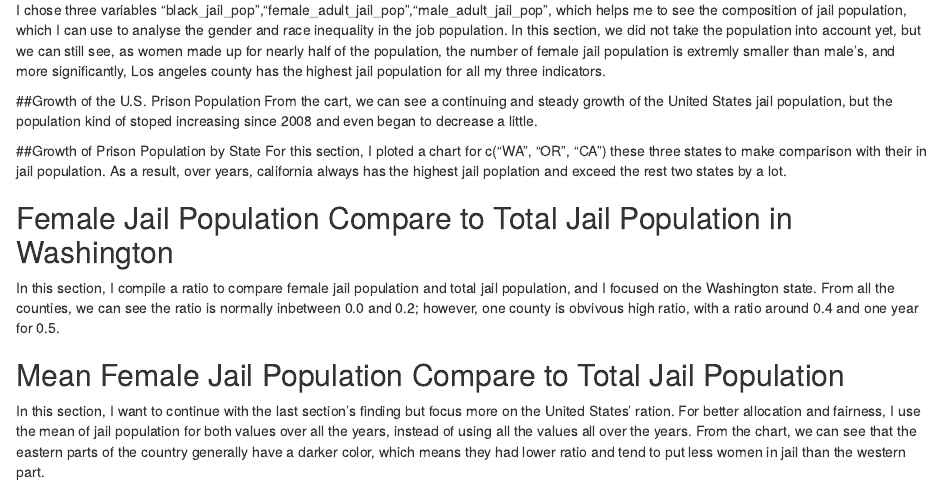
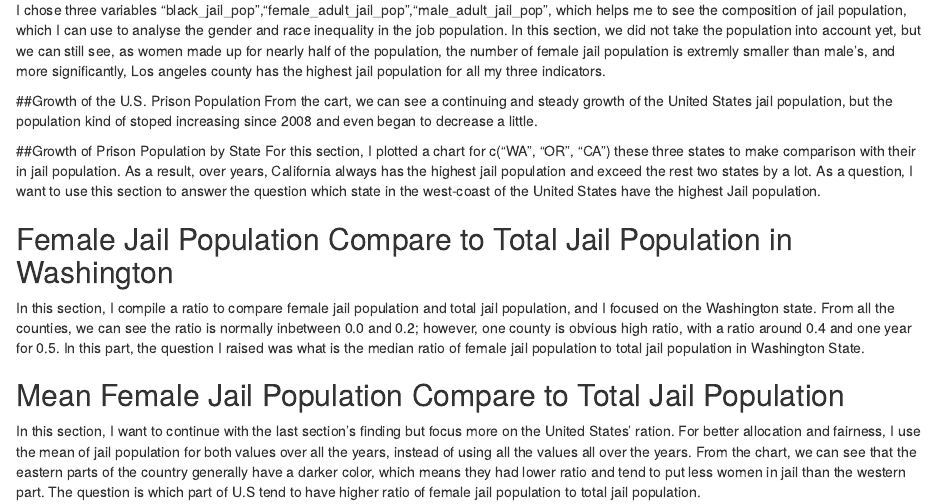
Before and after one commit to info201a-au2022/a4-JingjunZhao, an R Markdown document (docs/index.Rmd): the page in a window 1100 px wide, from 760 px down. Rendered offline with R 4.5, knitr and Pandoc, with nearby package versions; some code elsewhere in the file could not run offline.

Commit message:
<questions>

```diff
--- a/docs/index.Rmd
+++ b/docs/index.Rmd
@@ -29,10 +29,13 @@ I chose three variables "black_jail_pop","female_adult_jail_pop","male_adult_jai
 From the cart, we can see a continuing and steady growth of the United States jail population, but the population kind of stoped increasing since 2008 and even began to decrease a little.
 
 ##Growth of Prison Population by State
-For this section, I ploted a chart for c("WA", "OR", "CA") these three states to make comparison with their in jail population. As a result, over years, california always has the highest jail poplation and exceed the rest two states by a lot.
+For this section, I plotted a chart for c("WA", "OR", "CA") these three states to make comparison with their in jail population. As a result, over years, California always has the highest jail population and exceed the rest two states by a lot.
+As a question, I want to use this section to answer the question which state in the west-coast of the United States have the highest Jail population.
 
 ## Female Jail Population Compare to Total Jail Population in Washington
-In this section, I compile a ratio to compare female jail population and total jail population, and I focused on the Washington state. From all the counties, we can see the ratio is normally inbetween 0.0 and 0.2; however, one county is obvivous high ratio, with a ratio around 0.4 and one year for 0.5.
+In this section, I compile a ratio to compare female jail population and total jail population, and I focused on the Washington state. From all the counties, we can see the ratio is normally inbetween 0.0 and 0.2; however, one county is obvious high ratio, with a ratio around 0.4 and one year for 0.5.
+In this part, the question I raised was what is the median ratio of female jail population to total jail population in Washington State.
 
 ## Mean Female Jail Population Compare to Total Jail Population
 In this section, I want to continue with the last section's finding but focus more on the United States' ration. For better allocation and fairness, I use the mean of jail population for both values over all the years, instead of using all the values all over the years.  From the chart, we can see that the eastern parts of the country generally have a darker color, which means they had lower ratio and tend to put less women in jail than the western part.
+The question is which part of U.S tend to have higher ratio of female jail population to total jail population.
```
Also changed, not shown: 2 other files.
